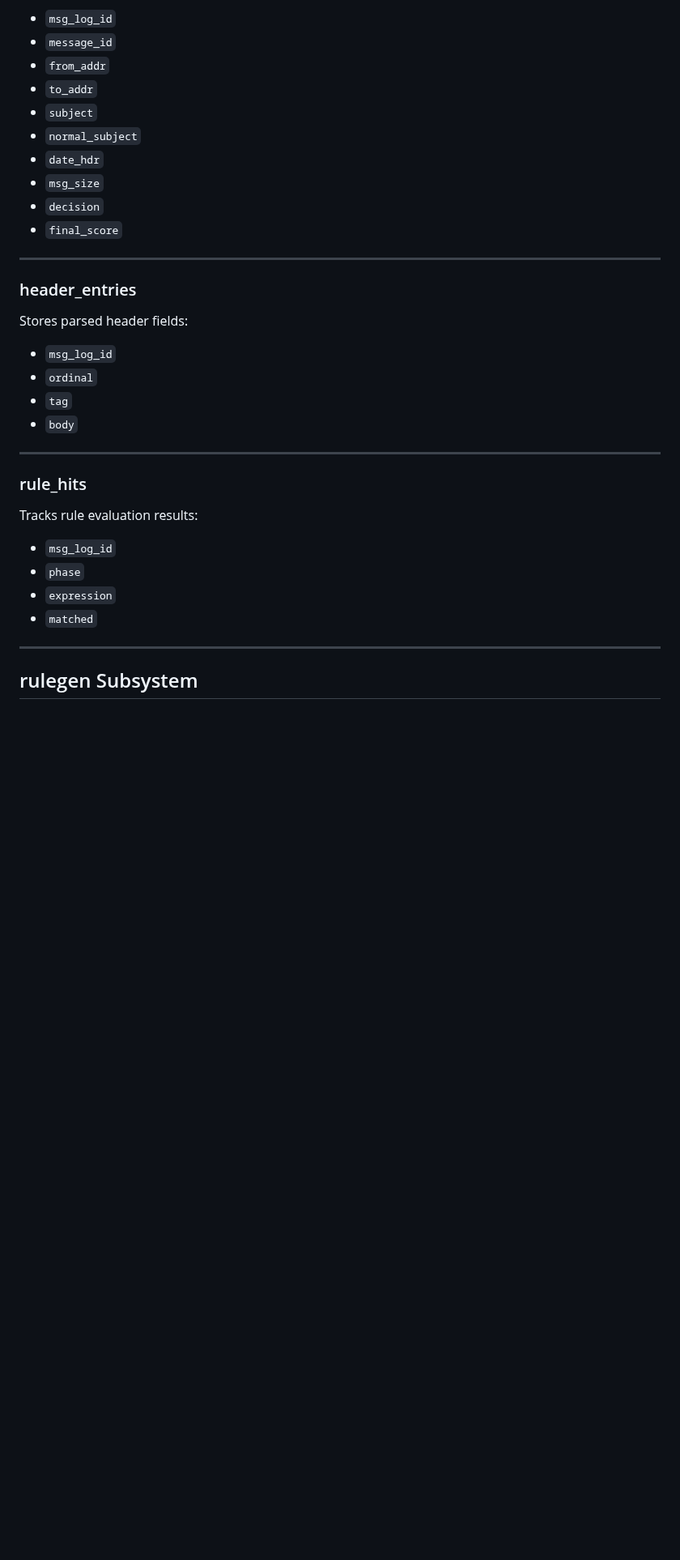
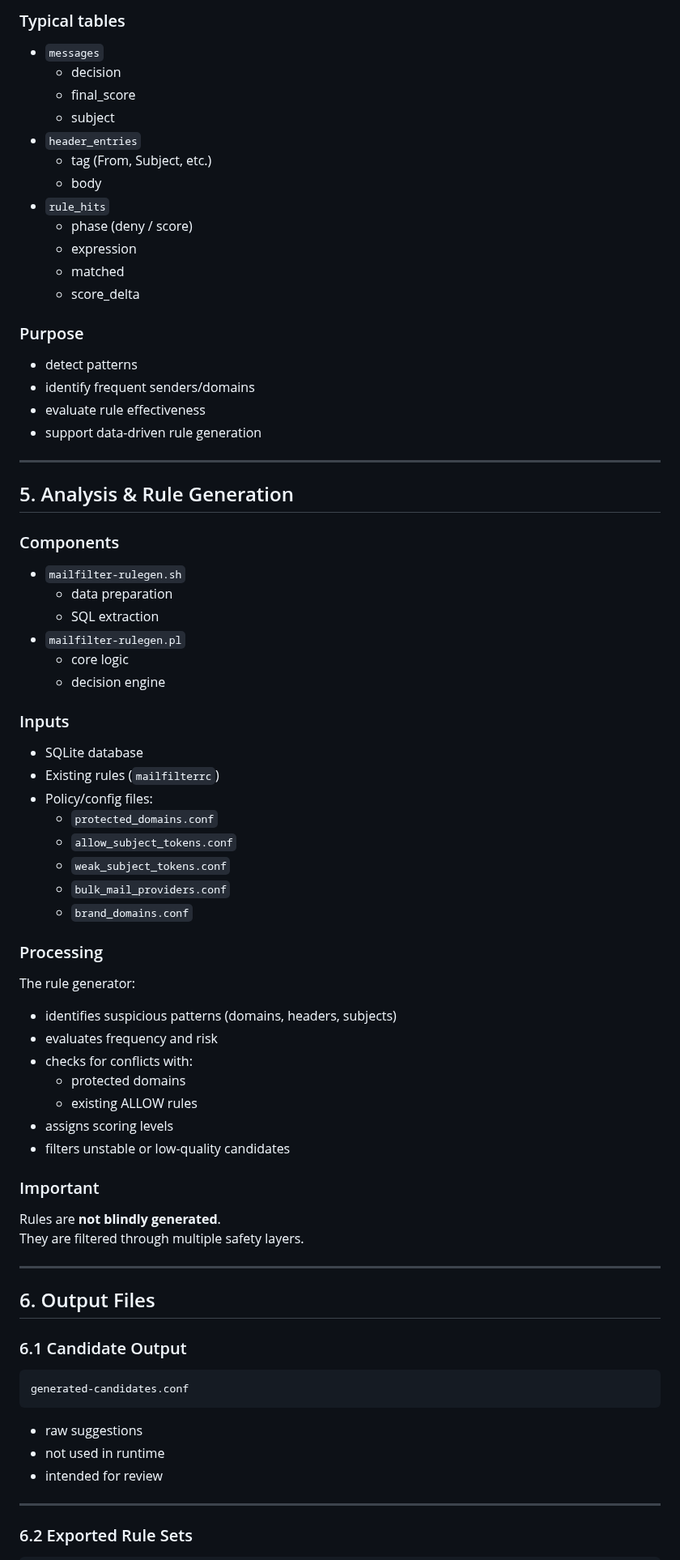
Before and after one commit to ua880d-mailfilter/mailfilter-sqlite, a Markdown page: ARCHITECTURE.md, the part around one of its changes. Shown at 81% size. Rendered like a GitHub page; blank space fills up the shorter version.

````diff
--- a/ARCHITECTURE.md
+++ b/ARCHITECTURE.md
@@ -59,38 +78,82 @@ Stores one row per message:
 
-- `msg_log_id`
-- `message_id`
-- `from_addr`
-- `to_addr`
-- `subject`
-- `normal_subject`
-- `date_hdr`
-- `msg_size`
-- `decision`
-- `final_score`
+### Typical tables
+
+- `messages`
+  - decision
+  - final_score
+  - subject
+- `header_entries`
+  - tag (From, Subject, etc.)
+  - body
+- `rule_hits`
+  - phase (deny / score)
+  - expression
+  - matched
+  - score_delta
+
+### Purpose
+
+- detect patterns
+- identify frequent senders/domains
+- evaluate rule effectiveness
+- support data-driven rule generation
 
 ---
 
-### header_entries
+## 5. Analysis & Rule Generation
 
-Stores parsed header fields:
+### Components
 
-- `msg_log_id`
-- `ordinal`
-- `tag`
-- `body`
+- `mailfilter-rulegen.sh`
+  - data preparation
+  - SQL extraction
+- `mailfilter-rulegen.pl`
+  - core logic
+  - decision engine
+
+### Inputs
+
+- SQLite database
+- Existing rules (`mailfilterrc`)
+- Policy/config files:
+  - `protected_domains.conf`
+  - `allow_subject_tokens.conf`
+  - `weak_subject_tokens.conf`
+  - `bulk_mail_providers.conf`
+  - `brand_domains.conf`
+
+### Processing
+
+The rule generator:
+
+- identifies suspicious patterns (domains, headers, subjects)
+- evaluates frequency and risk
+- checks for conflicts with:
+  - protected domains
+  - existing ALLOW rules
+- assigns scoring levels
+- filters unstable or low-quality candidates
+
+### Important
+
+Rules are **not blindly generated**.
+They are filtered through multiple safety layers.
 
 ---
 
-### rule_hits
+## 6. Output Files
 
-Tracks rule evaluation results:
+### 6.1 Candidate Output
 
-- `msg_log_id`
-- `phase`
-- `expression`
-- `matched`
+```
+generated-candidates.conf
+```
+
+- raw suggestions
+- not used in runtime
+- intended for review
 
 ---
 
-## rulegen Subsystem
+### 6.2 Exported Rule Sets
 
````
Also changed, not shown: other parts of ARCHITECTURE.md (+128 -129 lines).
